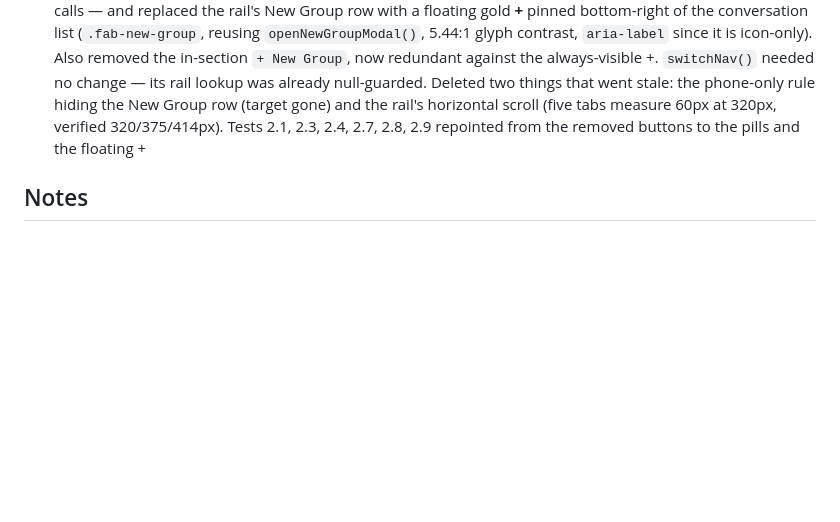
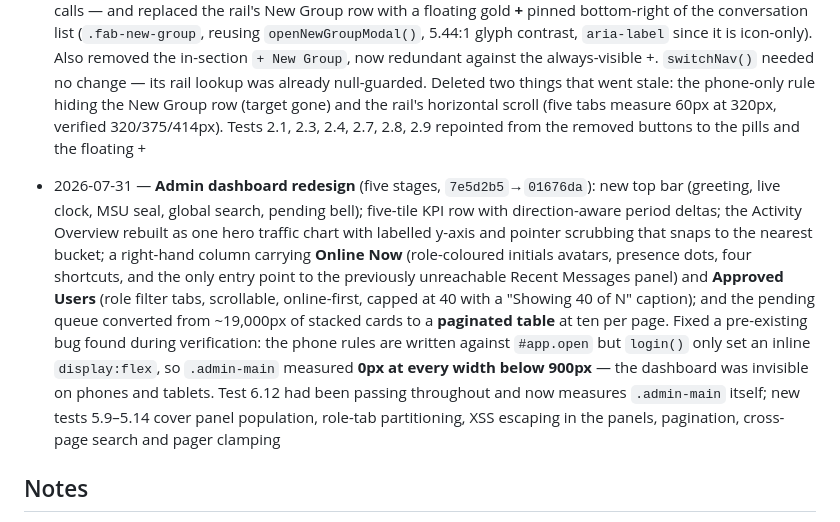
Before and after one commit to Diranggarun/msuka-ip-v7_FINAL, a Markdown page: PROGRESS.md, the part around the change. Rendered like a GitHub page; blank space fills up the shorter version.

```diff
--- a/PROGRESS.md
+++ b/PROGRESS.md
@@ -60,6 +60,8 @@
 - 2026-07-21 — Documentation truth-pass: `DEFENSE.md` corrected (elevator pitch, SQLite adapter section, bcrypt 12, password ≥8, rate limiting, encrypted uploads, empty-`iceServers` rationale, demo step 11 no longer says MySQL Workbench) and gained a new §9 covering the RA 10173 security story; `DEPLOYMENT.md` rewritten for SQLite (no MySQL prerequisite, no schema creation step, `npm run backup` instead of `mysqldump`, SQLite-specific troubleshooting); `PROGRESS.md` brought current
 - 2026-07-30 — **Left-nav restructure**: cut the icon rail from six destinations to three (`Messages` · `Global Chat` · `Notifications`, plus conditional `Admin`, then `Feedback` · `Sign Out`). Removed `#rail-groups` and `#rail-private` as exact duplicates of the `#nav-groups` / `#nav-private` filter pills — same `switchNav()` calls — and replaced the rail's New Group row with a floating gold **+** pinned bottom-right of the conversation list (`.fab-new-group`, reusing `openNewGroupModal()`, 5.44:1 glyph contrast, `aria-label` since it is icon-only). Also removed the in-section `+ New Group`, now redundant against the always-visible +. `switchNav()` needed no change — its rail lookup was already null-guarded. Deleted two things that went stale: the phone-only rule hiding the New Group row (target gone) and the rail's horizontal scroll (five tabs measure 60px at 320px, verified 320/375/414px). Tests 2.1, 2.3, 2.4, 2.7, 2.8, 2.9 repointed from the removed buttons to the pills and the floating +
 
+- 2026-07-31 — **Admin dashboard redesign** (five stages, `7e5d2b5`→`01676da`): new top bar (greeting, live clock, MSU seal, global search, pending bell); five-tile KPI row with direction-aware period deltas; the Activity Overview rebuilt as one hero traffic chart with labelled y-axis and pointer scrubbing that snaps to the nearest bucket; a right-hand column carrying **Online Now** (role-coloured initials avatars, presence dots, four shortcuts, and the only entry point to the previously unreachable Recent Messages panel) and **Approved Users** (role filter tabs, scrollable, online-first, capped at 40 with a "Showing 40 of N" caption); and the pending queue converted from ~19,000px of stacked cards to a **paginated table** at ten per page. Fixed a pre-existing bug found during verification: the phone rules are written against `#app.open` but `login()` only set an inline `display:flex`, so `.admin-main` measured **0px at every width below 900px** — the dashboard was invisible on phones and tablets. Test 6.12 had been passing throughout and now measures `.admin-main` itself; new tests 5.9–5.14 cover panel population, role-tab partitioning, XSS escaping in the panels, pagination, cross-page search and pager clamping
+
 ## Notes
 
 - Demo target: roughly **April–May 2026** per the Gantt chart in the capstone.
```
Also changed, not shown: DEBUGGING.md (+8 -0 lines), DECISIONS.md (+18 -0 lines).
